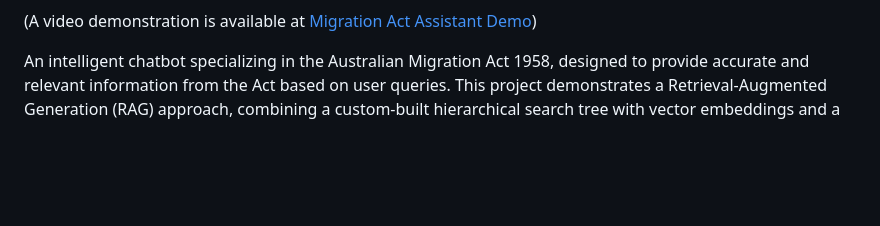
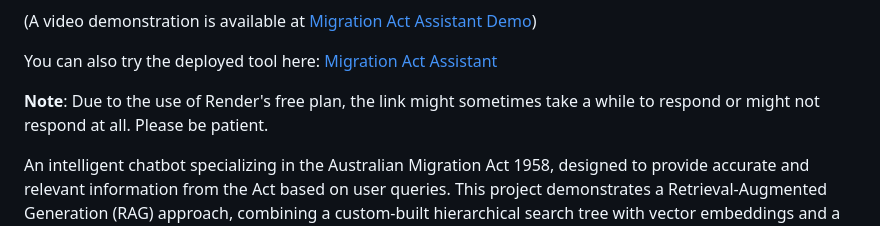
Before and after one commit to minhtrietcancode/rag-migration-law-chatbot, a Markdown page: README.md, the part around the change. Rendered like a GitHub page; blank space fills up the shorter version.

Commit message:
update readme file: add deployed website here

```diff
--- a/README.md
+++ b/README.md
@@ -27,6 +27,10 @@ Here's a glimpse of the Migration Act Chatbot in action:
 ![Search Tree Visualization](demo/Migration%20Act%20Search%20Tree%20Visualization.png)
 
 (A video demonstration is available at [Migration Act Assistant Demo](https://drive.google.com/file/d/1ZhROV9B09qwlQ5uMPdAlr5F1PSXkPMIw/view?usp=sharing))
+
+You can also try the deployed tool here: [Migration Act Assistant](https://smart-migration-assistant.onrender.com/)
+
+**Note**: Due to the use of Render's free plan, the link might sometimes take a while to respond or might not respond at all. Please be patient.
 
 An intelligent chatbot specializing in the Australian Migration Act 1958, designed to provide accurate and relevant information from the Act based on user queries. This project demonstrates a Retrieval-Augmented Generation (RAG) approach, combining a custom-built hierarchical search tree with vector embeddings and a Language Model (LLM) for efficient information retrieval and conversational response generation.
 
```
